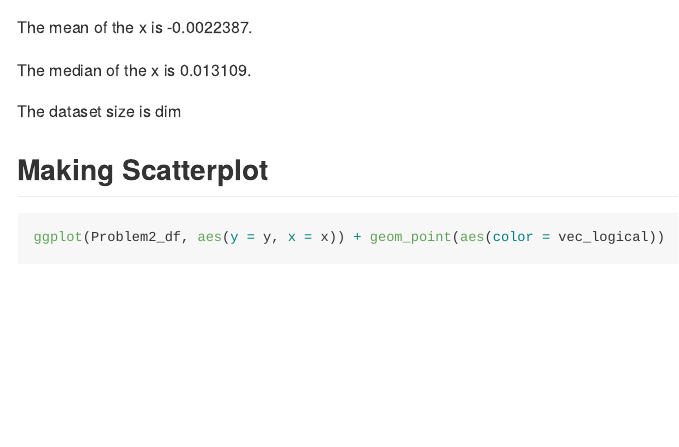
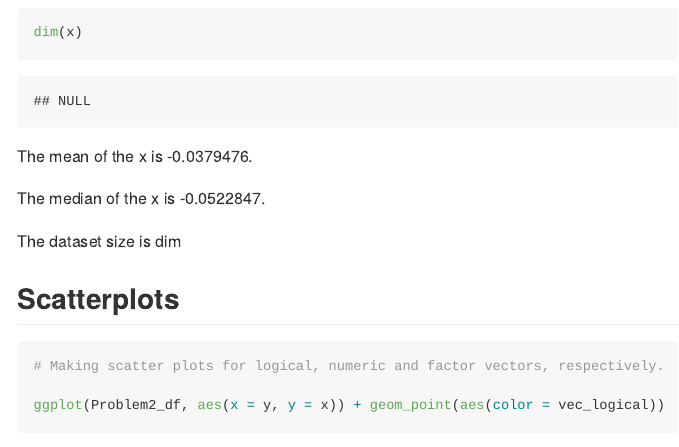
Before and after one commit to bjl21500/P8105_HW1_bjl2150, an R Markdown document (P8105_HW1_BJL2150.Rmd): the page in a window 1100 px wide, from 3950 px down before the commit and from 3960 px down after it, so that both start at the same text. The pictures show the output file P8105_HW1_BJL2150.md that the author committed with the source, drawn offline in the style of GitHub.

````diff
--- a/P8105_HW1_BJL2150.Rmd
+++ b/P8105_HW1_BJL2150.Rmd
@@ -137,6 +137,7 @@
 
 mean(x)
 median(x)
+dim(x)
 ```
 The mean of the x is `r mean(x)`.
 
@@ -144,7 +145,9 @@
 
 The dataset size is dim
 
-## Making Scatterplot
+
+## Scatterplots
 ```{r}
-ggplot(Problem2_df, aes(y = y, x = x)) + geom_point(aes(color = vec_logical))
-C
+# Making scatter plots for logical, numeric and factor vectors, respectively.
+
+ggplot(Problem2_df, aes(x = y, y = x)) + geom_point(aes(color = vec_logical))
````
Also changed, not shown: P8105_HW1_BJL2150.md, P8105_HW1_BJL2150.Rmd (4 more changed lines), 3 other files.
